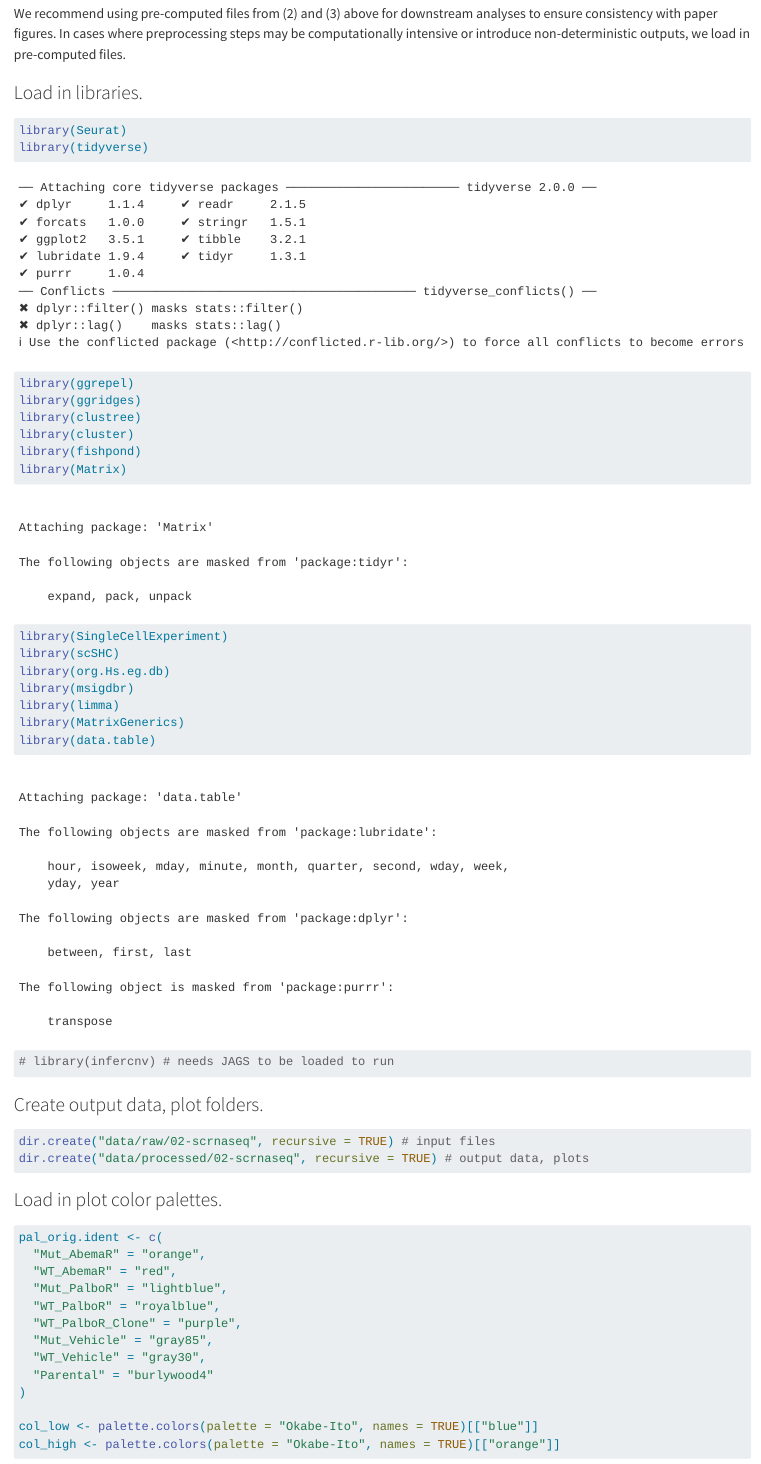
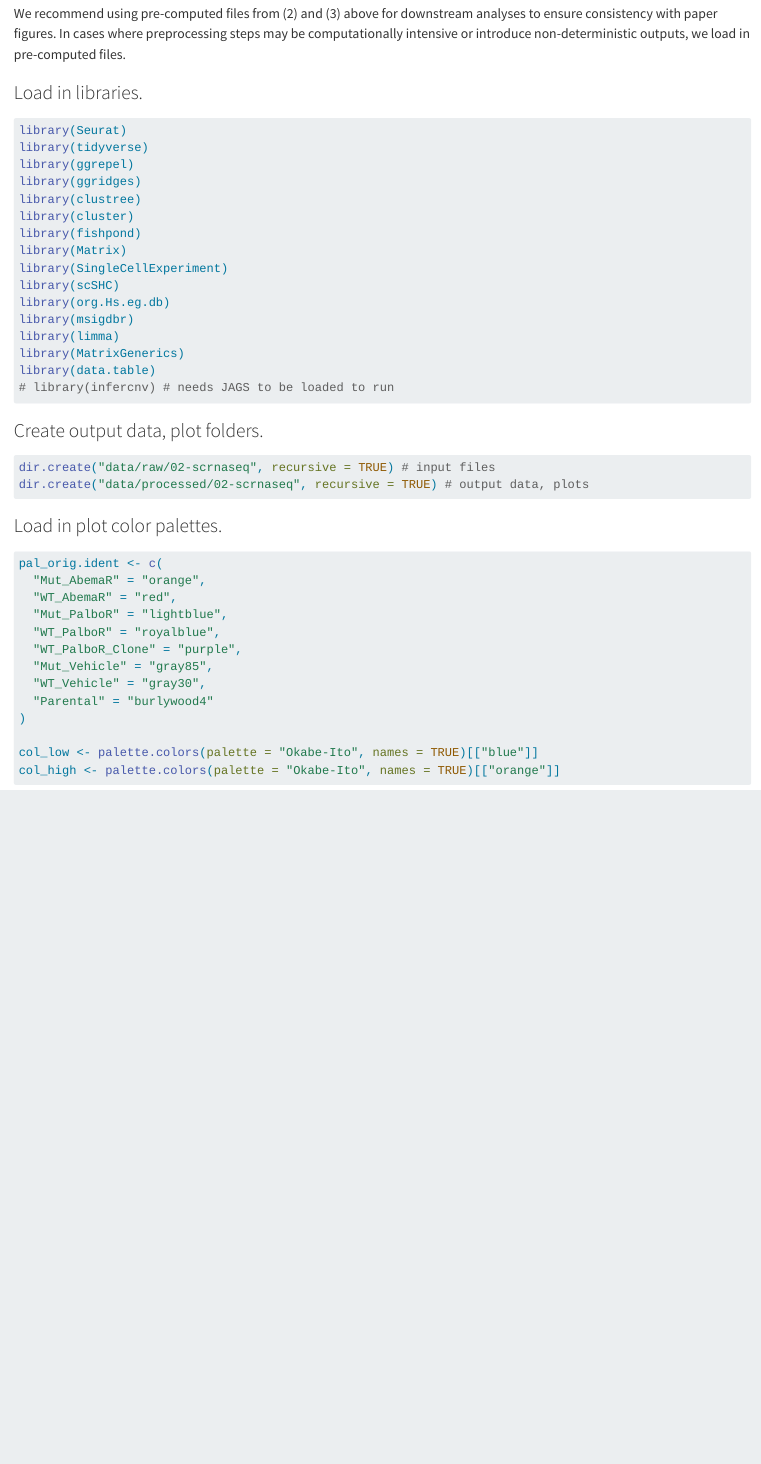
Before and after one commit to douglas-russo/GuarducciAbravanel2026_barcoding-scRNAseq, a Quarto document (scrnaseq.qmd): the page in a window 1100 px wide, from 450 px down. Rendered offline with R 4.5, knitr and Pandoc in place of Quarto, with nearby package versions; some code elsewhere in the file could not run offline; long lines of code are wrapped.

Commit message:
Update README, shorten Quarto printed text output, add quarto yml

```diff
--- /dev/null
+++ b/_quarto.yml
@@ -0,0 +1,5 @@
+project:
+  type: book
+  output-dir: docs
+
+book:
@@ -0,0 +9,18 @@
+  chapters:
+    - index.qmd
+    - cell-line-barcoding.qmd
+    - scrnaseq.qmd
+    - in-vivo-barcode-analyses.qmd
+
+bibliography: references.bib
+
+format:
+  html:
+    theme:
+      - cosmo
+      - brand
+  pdf:
+    documentclass: scrreprt
+
+execute:
+  warning: false
```
Also changed, not shown: scrnaseq.qmd (+2 -0 lines), README.md, docs/search.json, _quarto.yml (3 more changed lines), 1 other file.
